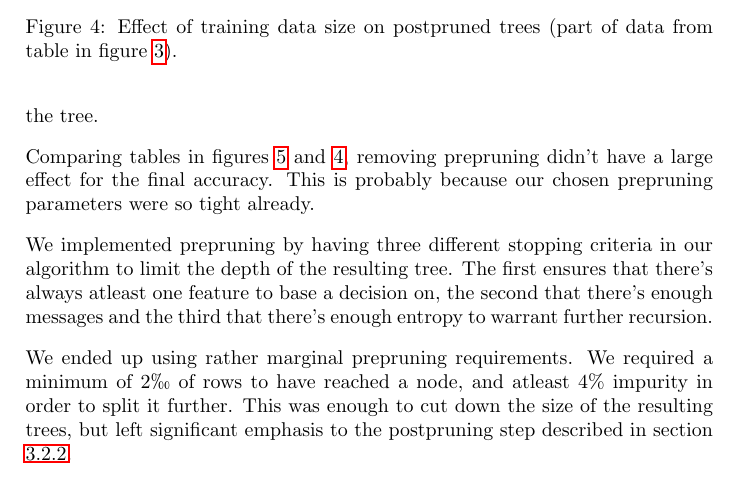
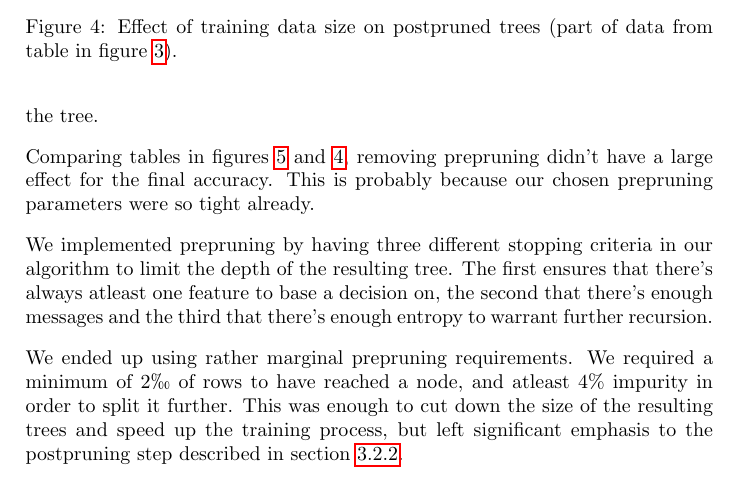
Before and after one commit to sjlehtin/spam-or-ham, a LaTeX document (report.tex): part of page 5 of 13, cut so that both start at the same text. Compiled offline with pdfLaTeX.

Commit message:
Tiny edit to prepruning section.

```diff
--- a/report.tex
+++ b/report.tex
@@ -287,9 +287,9 @@ We ended up using rather marginal prepruning requirements.
 We required a minimum of 2\permil{} of
 rows to have reached a node, and atleast 4\% impurity in
 order to split it further.
-This was enough to cut down the size of the resulting trees, but left
-significant emphasis to the postpruning step described in
-section \ref{sect:postpruning}.
+This was enough to cut down the size of the resulting trees and speed up
+the training process, but left significant emphasis to the postpruning
+step described in section \ref{sect:postpruning}.
 
 
 \begin{figure}[h]
```
